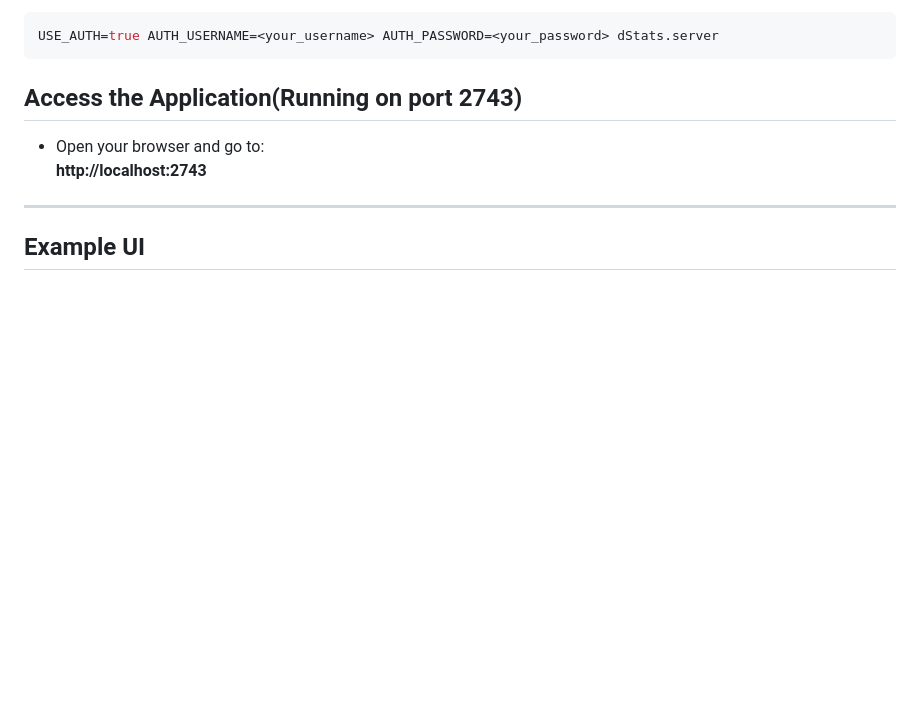
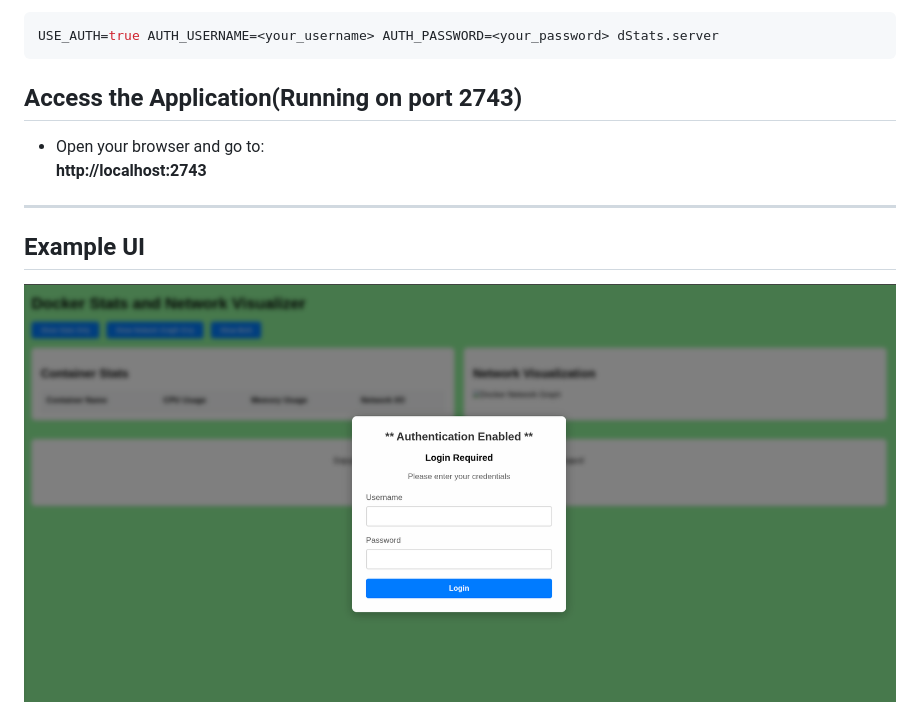
Before and after one commit to Arifcse21/dStats, a Markdown page: README.md, the part around the change. Drawn GitHub-style; pictures changed too: examples/auth-enabled.png (added); blank space fills up the shorter version.

```diff
--- a/README.md
+++ b/README.md
@@ -57,6 +57,7 @@ USE_AUTH=true AUTH_USERNAME=<your_username> AUTH_PASSWORD=<your_password> dStats
 ---
 
 ## Example UI
+![Alt login screen auth enabled](https://raw.githubusercontent.com/Arifcse21/dStats/main/examples/auth-enabled.png)
 ![Alt docker stats and network graph](https://github.com/Arifcse21/dStats/blob/main/examples/stats-and-network-graph.png)
 ![Alt docker network graph](https://github.com/Arifcse21/dStats/blob/main/examples/network-visualizer-graph.png)
 ![Alt docker network graph](https://github.com/Arifcse21/dStats/blob/main/examples/stats-chart.png)
```
Also changed, not shown: README_pypi.md (+4 -0 lines), 3 other files.
